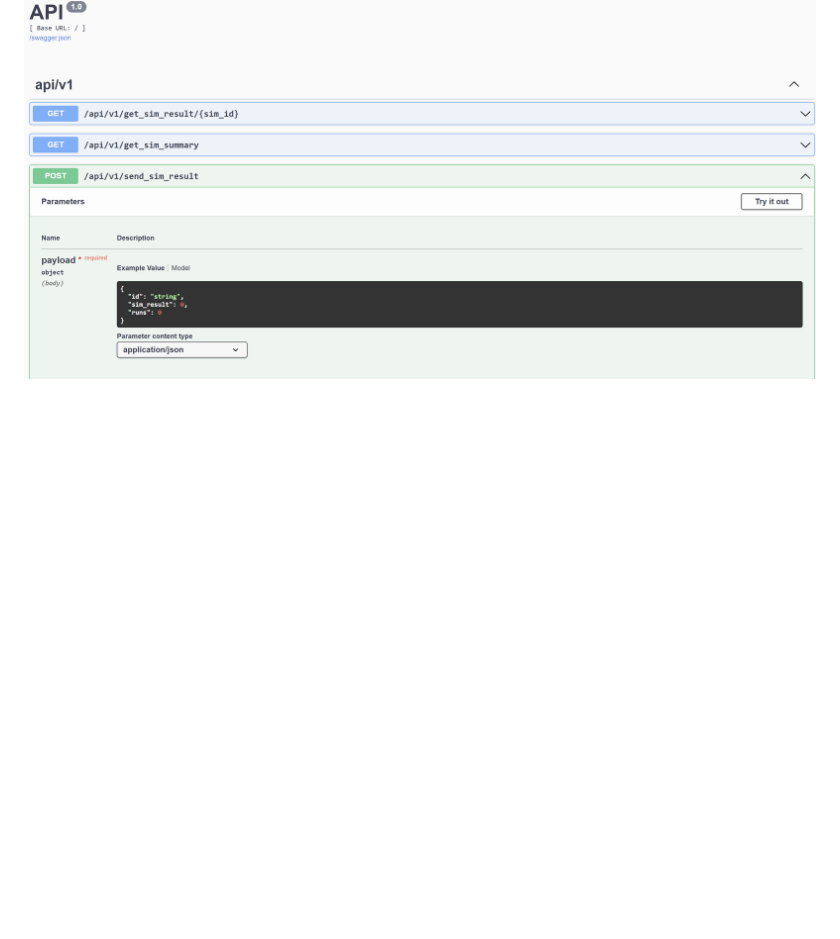
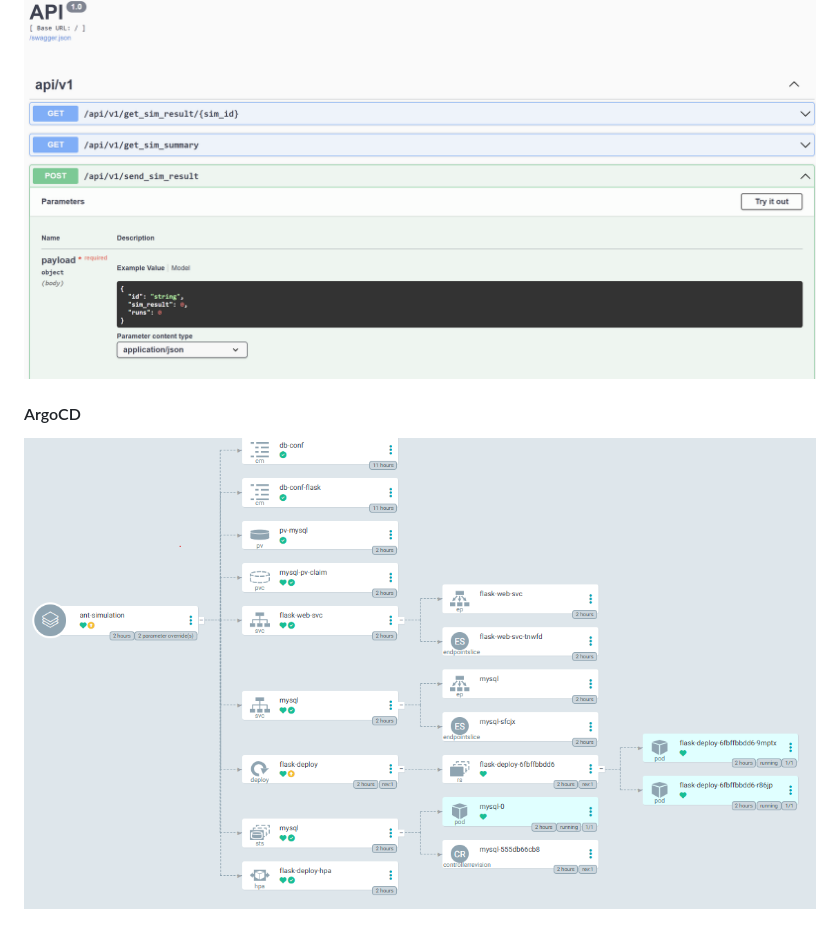
Before and after one commit to shavitbit/ant-simulation, a Markdown page: README.md, the part around the change. Rendered like a GitHub page; blank space fills up the shorter version.

```diff
--- a/README.md
+++ b/README.md
@@ -198,3 +198,5 @@ chmod +x ./job.sh
 ![Web server and class structure](/media/web.png)
 #### Swagger(url/swagger)
 ![Web server and class structure](/media/swagger.png)
+#### ArgoCD
+![Web server and class structure](/media/argocd.png)
```
